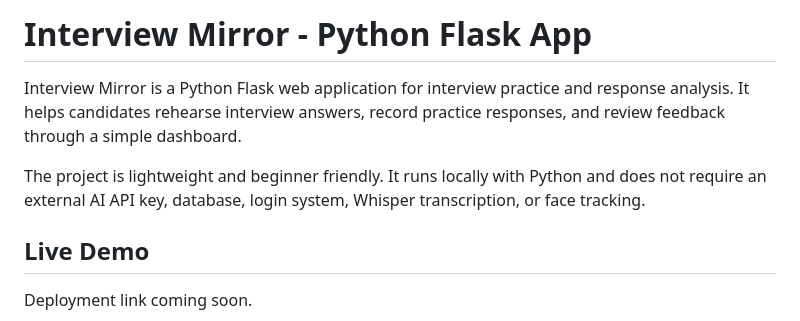
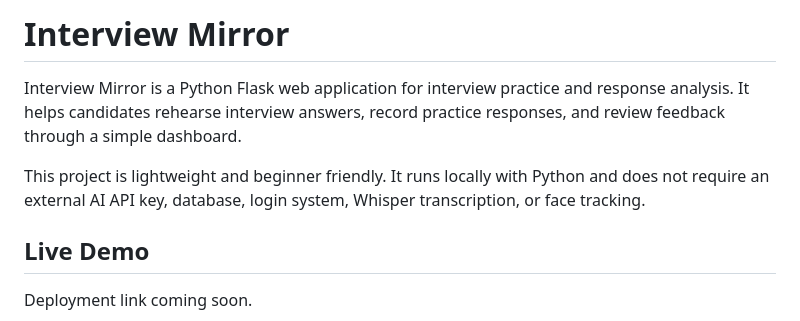
Before and after one commit to Harshita890/Interview-Coach, a Markdown page: README.md, the part around the change. Rendered like a GitHub page.

```diff
--- a/README.md
+++ b/README.md
@@ -1,8 +1,8 @@
-# Interview Mirror - Python Flask App
+# Interview Mirror
 
 Interview Mirror is a Python Flask web application for interview practice and response analysis. It helps candidates rehearse interview answers, record practice responses, and review feedback through a simple dashboard.
 
-The project is lightweight and beginner friendly. It runs locally with Python and does not require an external AI API key, database, login system, Whisper transcription, or face tracking.
+This project is lightweight and beginner friendly. It runs locally with Python and does not require an external AI API key, database, login system, Whisper transcription, or face tracking.
 
 ## Live Demo
 
```
